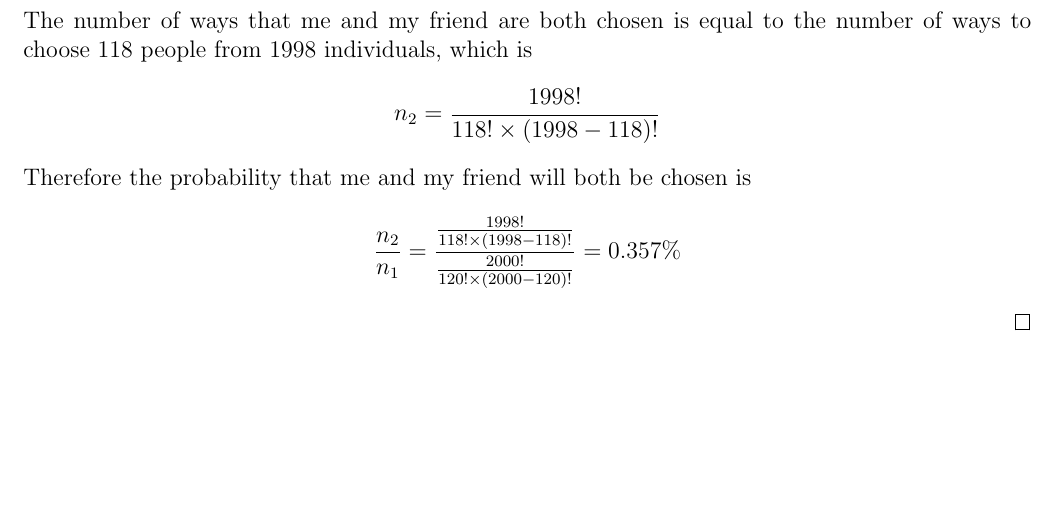
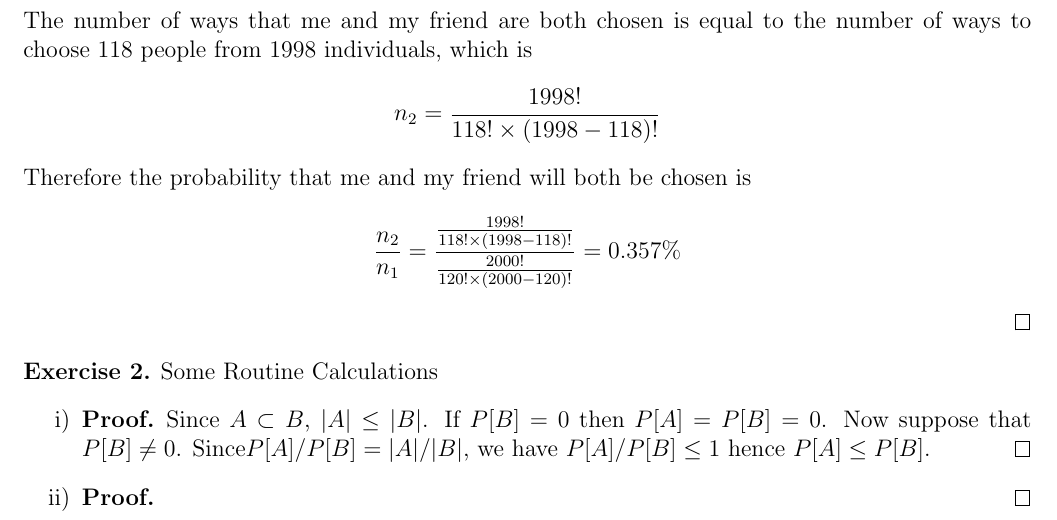
Before and after one commit to werewolf-ytc/VE401_Assignment, a LaTeX document (A1/A1.tex): part of page 2 of 2, cut so that both start at the same text, the shorter picture padded with empty space. Compiled offline with pdfLaTeX.

Commit message:
Exercise 2
第二题第一小问证明有点迷，不觉得有什么axiom是适用的

```diff
--- a/A1/A1.tex
+++ b/A1/A1.tex
@@ -44,4 +44,18 @@ $$\frac{n_2}{n_1}=\frac{\frac{1998!}{118!\times(1998-118)!}}{\frac{2000!}{120!\t
 \end{solution}
 \end{exercise}
 
+\begin{exercise}
+Some Routine Calculations
+\begin{enumerate}[label=\roman*)]
+\item
+\begin{proof}
+Since $A\subset B$, $|A|\leq |B|$. If $P[B]=0$ then $P[A]=P[B]=0$. Now suppose that $P[B]\neq 0$. Since$P[A]/P[B]=|A|/|B|$, we have $P[A]/P[B]\leq 1$ hence $P[A]\leq P[B]$.
+\end{proof}
+\item
+\begin{proof}
+
+\end{proof}
+\end{enumerate}
+\end{exercise}
+
  \end{document}
```
Also changed, not shown: A1/A1.pdf.
